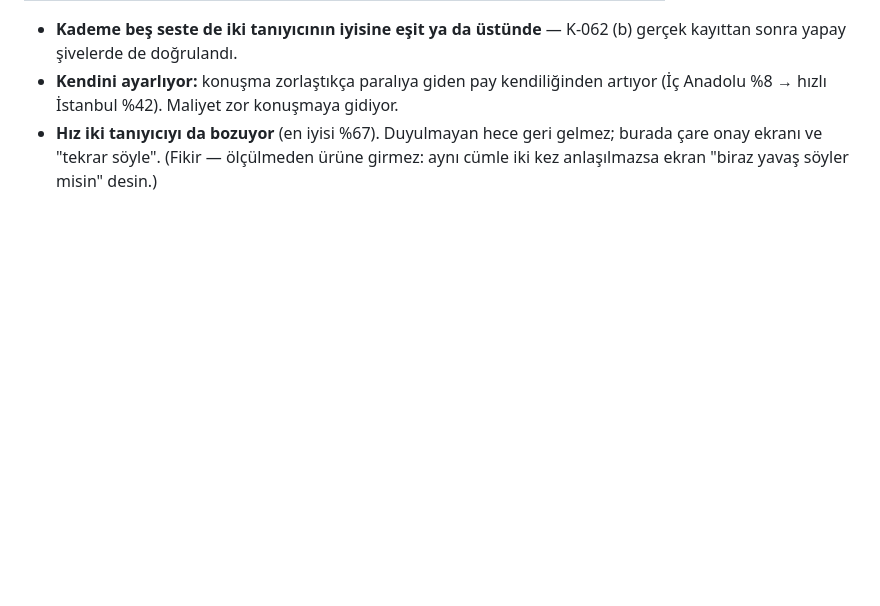
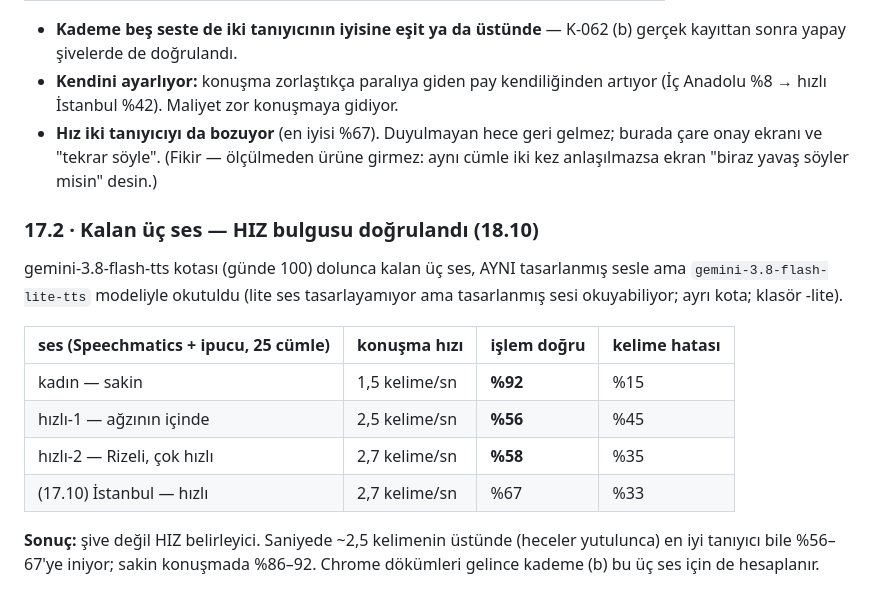
Before and after one commit to DevCemilSaglam/Tamiron, a Markdown page: docs/arastirma/SES-OLCUM.md, the part around the change. Rendered like a GitHub page; blank space fills up the shorter version.

Commit message:
ses: hiz bulgusu dogrulandi — hizli seslerde Speechmatics %56-58, sakin seste %92
Neden: kalan uc yapay ses (kadin, iki hizli) uretildi ve olculdu. Siveden
cok konusma hizi belirleyici: ~2,5 kelime/sn ustu %56-67, sakin %86-92.

Co-Authored-By: Claude Opus 5.5 <noreply@anthropic.com>

```diff
--- a/docs/arastirma/SES-OLCUM.md
+++ b/docs/arastirma/SES-OLCUM.md
@@ -788,3 +788,20 @@ Speechmatics + ipucu (K-062):
   gelmez; burada çare onay ekranı ve "tekrar söyle". (Fikir — ölçülmeden
   ürüne girmez: aynı cümle iki kez anlaşılmazsa ekran "biraz yavaş söyler
   misin" desin.)
+
+### 17.2 · Kalan üç ses — HIZ bulgusu doğrulandı (18.10)
+
+gemini-3.8-flash-tts kotası (günde 100) dolunca kalan üç ses, AYNI tasarlanmış
+sesle ama `gemini-3.8-flash-lite-tts` modeliyle okutuldu (lite ses
+tasarlayamıyor ama tasarlanmış sesi okuyabiliyor; ayrı kota; klasör -lite).
+
+| ses (Speechmatics + ipucu, 25 cümle) | konuşma hızı | işlem doğru | kelime hatası |
+|---|---|---|---|
+| kadın — sakin | 1,5 kelime/sn | **%92** | %15 |
+| hızlı-1 — ağzının içinde | 2,5 kelime/sn | **%56** | %45 |
+| hızlı-2 — Rizeli, çok hızlı | 2,7 kelime/sn | **%58** | %35 |
+| (17.10) İstanbul — hızlı | 2,7 kelime/sn | %67 | %33 |
+
+**Sonuç:** şive değil HIZ belirleyici. Saniyede ~2,5 kelimenin üstünde
+(heceler yutulunca) en iyi tanıyıcı bile %56–67'ye iniyor; sakin konuşmada
+%86–92. Chrome dökümleri gelince kademe (b) bu üç ses için de hesaplanır.
```
